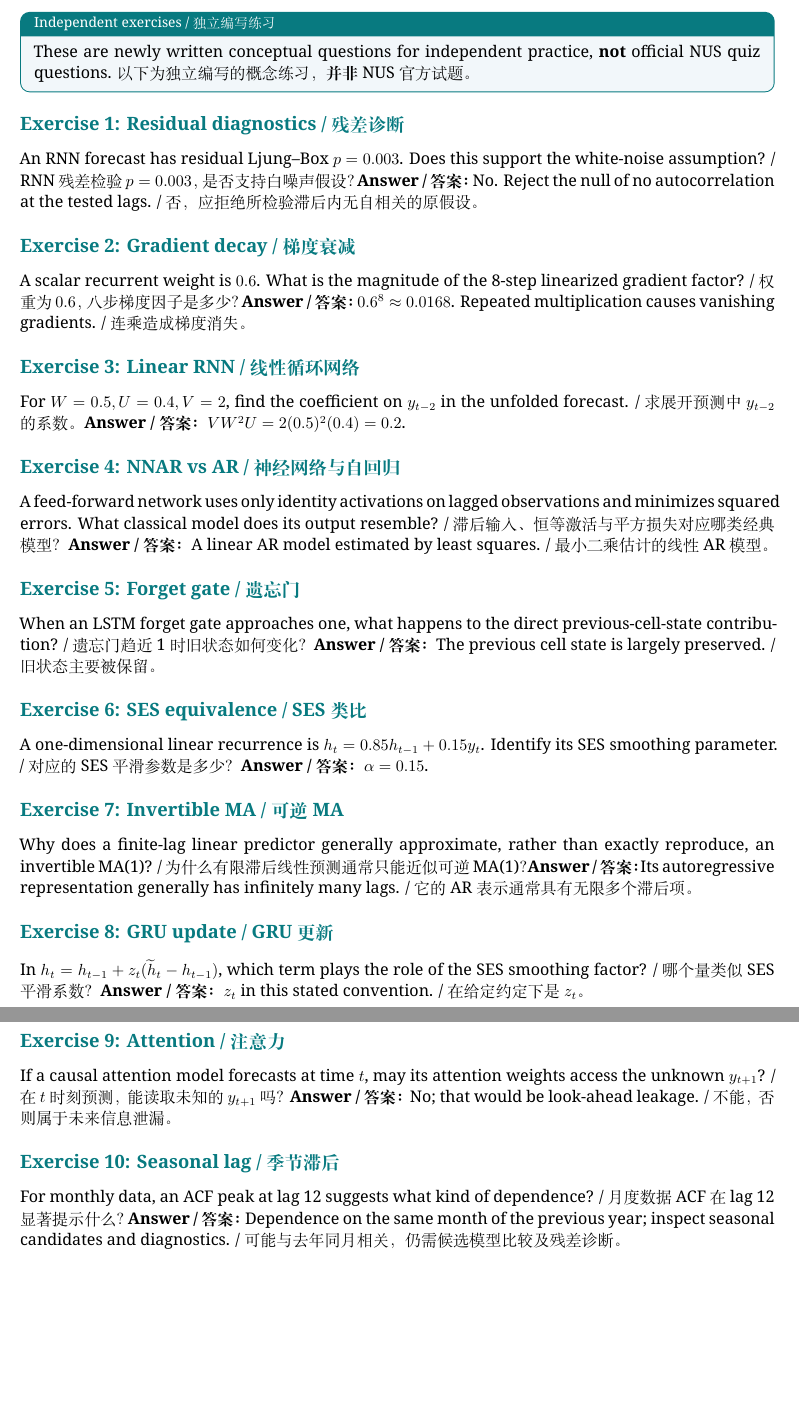
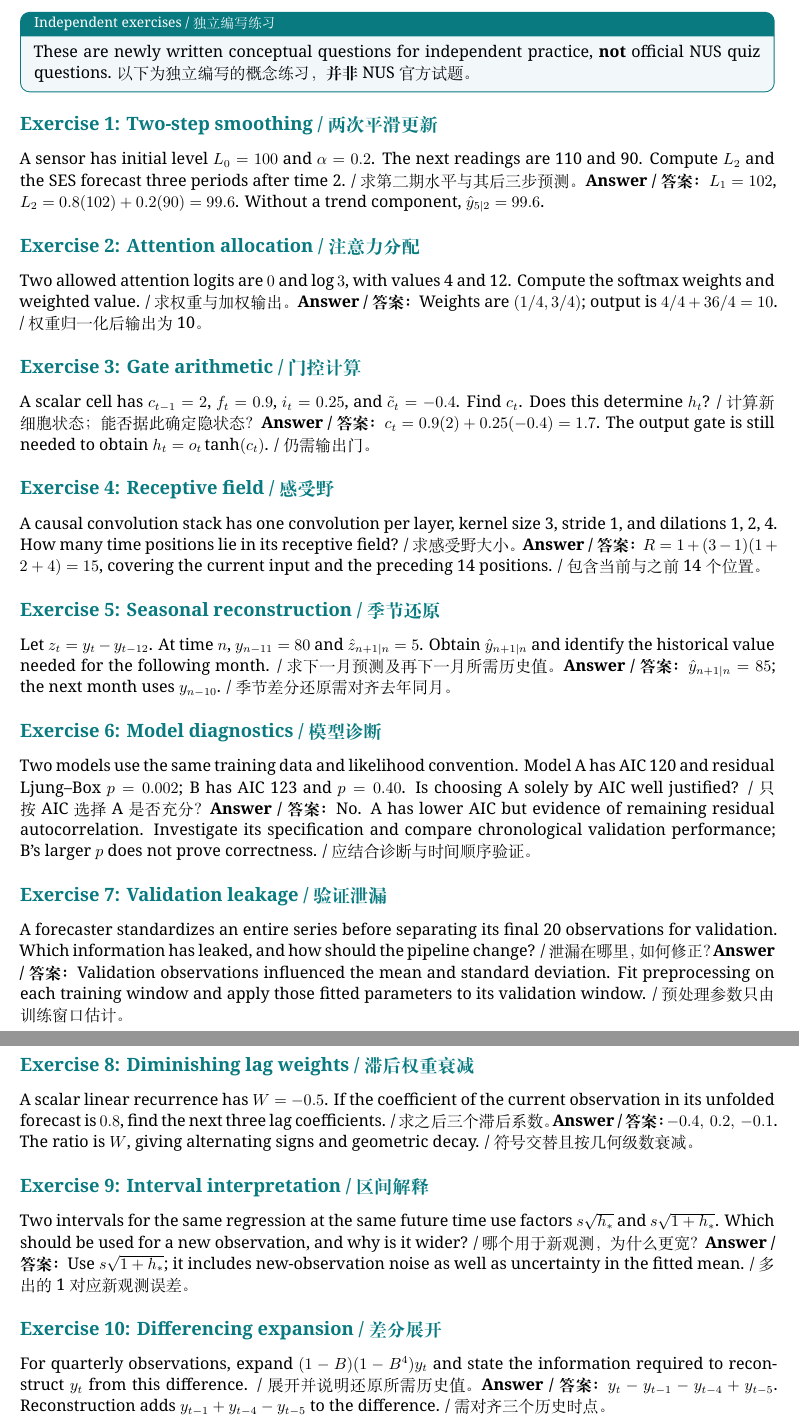
Before and after one commit to nkuwyk/NUS-ISE-Study-Notes, a LaTeX document (IE5202-Applied-Forecasting-Methods/Quiz-2/main.tex): two parts of pages 21 and 22 of 26, joined at a grey line, cut so that both start at the same text, the shorter picture padded with empty space. Compiled offline with XeLaTeX.

```diff
--- a/IE5202-Applied-Forecasting-Methods/Quiz-2/IE5202_Quiz2_Public_Overleaf/main.tex
+++ b/IE5202-Applied-Forecasting-Methods/Quiz-2/main.tex
@@ -21,7 +21,7 @@
 \definecolor{softred}{HTML}{FFF6F3}
 \definecolor{softgold}{HTML}{FFF9EB}
 \definecolor{graytext}{HTML}{536273}
-\hypersetup{colorlinks=true,linkcolor=navy,urlcolor=teal,pdftitle={IE5202 Lecture 7--12 Final Exam Review},pdfauthor={IE5202 Study Notes}}
+\hypersetup{colorlinks=true,linkcolor=navy,urlcolor=teal,pdftitle={IE5202 Quiz 2 Public Revision Notes},pdfauthor={IE5202 Study Notes}}
 \captionsetup{font=footnotesize,labelfont={bf,color=navy},skip=3pt}
 \titleformat{\section}{\LARGE\bfseries\color{navy}}{\thesection}{0.7em}{}
 \titleformat{\subsection}{\large\bfseries\color{teal}}{\thesubsection}{0.6em}{}
@@ -532,36 +532,36 @@
 \begin{keybox}[title={Independent exercises / 独立编写练习}]
 These are newly written conceptual questions for independent practice, \textbf{not} official NUS quiz questions. 以下为独立编写的概念练习，\textbf{并非} NUS 官方试题。
 \end{keybox}
-\subsection*{Exercise 1: Residual diagnostics / 残差诊断}
-An RNN forecast has residual Ljung--Box $p=0.003$. Does this support the white-noise assumption? / RNN 残差检验 $p=0.003$，是否支持白噪声假设？
-\textbf{Answer / 答案：}No. Reject the null of no autocorrelation at the tested lags. / 否，应拒绝所检验滞后内无自相关的原假设。
-\subsection*{Exercise 2: Gradient decay / 梯度衰减}
-A scalar recurrent weight is $0.6$. What is the magnitude of the 8-step linearized gradient factor? / 权重为 $0.6$，八步梯度因子是多少？
-\textbf{Answer / 答案：}$0.6^8\approx 0.0168$. Repeated multiplication causes vanishing gradients. / 连乘造成梯度消失。
-\subsection*{Exercise 3: Linear RNN / 线性循环网络}
-For $W=0.5,U=0.4,V=2$, find the coefficient on $y_{t-2}$ in the unfolded forecast. / 求展开预测中 $y_{t-2}$ 的系数。
-\textbf{Answer / 答案：}$VW^2U=2(0.5)^2(0.4)=0.2$.
-\subsection*{Exercise 4: NNAR vs AR / 神经网络与自回归}
-A feed-forward network uses only identity activations on lagged observations and minimizes squared errors. What classical model does its output resemble? / 滞后输入、恒等激活与平方损失对应哪类经典模型？
-\textbf{Answer / 答案：}A linear AR model estimated by least squares. / 最小二乘估计的线性 AR 模型。
-\subsection*{Exercise 5: Forget gate / 遗忘门}
-When an LSTM forget gate approaches one, what happens to the direct previous-cell-state contribution? / 遗忘门趋近 1 时旧状态如何变化？
-\textbf{Answer / 答案：}The previous cell state is largely preserved. / 旧状态主要被保留。
-\subsection*{Exercise 6: SES equivalence / SES 类比}
-A one-dimensional linear recurrence is $h_t=0.85h_{t-1}+0.15y_t$. Identify its SES smoothing parameter. / 对应的 SES 平滑参数是多少？
-\textbf{Answer / 答案：}$\alpha=0.15$.
-\subsection*{Exercise 7: Invertible MA / 可逆 MA}
-Why does a finite-lag linear predictor generally approximate, rather than exactly reproduce, an invertible MA(1)? / 为什么有限滞后线性预测通常只能近似可逆 MA(1)？
-\textbf{Answer / 答案：}Its autoregressive representation generally has infinitely many lags. / 它的 AR 表示通常具有无限多个滞后项。
-\subsection*{Exercise 8: GRU update / GRU 更新}
-In $h_t=h_{t-1}+z_t(\widetilde h_t-h_{t-1})$, which term plays the role of the SES smoothing factor? / 哪个量类似 SES 平滑系数？
-\textbf{Answer / 答案：}$z_t$ in this stated convention. / 在给定约定下是 $z_t$。
-\subsection*{Exercise 9: Attention / 注意力}
-If a causal attention model forecasts at time $t$, may its attention weights access the unknown $y_{t+1}$? / 在 $t$ 时刻预测，能读取未知的 $y_{t+1}$ 吗？
-\textbf{Answer / 答案：}No; that would be look-ahead leakage. / 不能，否则属于未来信息泄漏。
-\subsection*{Exercise 10: Seasonal lag / 季节滞后}
-For monthly data, an ACF peak at lag 12 suggests what kind of dependence? / 月度数据 ACF 在 lag 12 显著提示什么？
-\textbf{Answer / 答案：}Dependence on the same month of the previous year; inspect seasonal candidates and diagnostics. / 可能与去年同月相关，仍需候选模型比较及残差诊断。
+\subsection*{Exercise 1: Two-step smoothing / 两次平滑更新}
+A sensor has initial level $L_0=100$ and $\alpha=0.2$. The next readings are 110 and 90. Compute $L_2$ and the SES forecast three periods after time 2. / 求第二期水平与其后三步预测。
+\textbf{Answer / 答案：}$L_1=102$, $L_2=0.8(102)+0.2(90)=99.6$. Without a trend component, $\hat y_{5|2}=99.6$.
+\subsection*{Exercise 2: Attention allocation / 注意力分配}
+Two allowed attention logits are $0$ and $\log 3$, with values 4 and 12. Compute the softmax weights and weighted value. / 求权重与加权输出。
+\textbf{Answer / 答案：}Weights are $(1/4,3/4)$; output is $4/4+36/4=10$. / 权重归一化后输出为 10。
+\subsection*{Exercise 3: Gate arithmetic / 门控计算}
+A scalar cell has $c_{t-1}=2$, $f_t=0.9$, $i_t=0.25$, and $\tilde c_t=-0.4$. Find $c_t$. Does this determine $h_t$? / 计算新细胞状态；能否据此确定隐状态？
+\textbf{Answer / 答案：}$c_t=0.9(2)+0.25(-0.4)=1.7$. The output gate is still needed to obtain $h_t=o_t\tanh(c_t)$. / 仍需输出门。
+\subsection*{Exercise 4: Receptive field / 感受野}
+A causal convolution stack has one convolution per layer, kernel size 3, stride 1, and dilations 1, 2, 4. How many time positions lie in its receptive field? / 求感受野大小。
+\textbf{Answer / 答案：}$R=1+(3-1)(1+2+4)=15$, covering the current input and the preceding 14 positions. / 包含当前与之前 14 个位置。
+\subsection*{Exercise 5: Seasonal reconstruction / 季节还原}
+Let $z_t=y_t-y_{t-12}$. At time $n$, $y_{n-11}=80$ and $\hat z_{n+1|n}=5$. Obtain $\hat y_{n+1|n}$ and identify the historical value needed for the following month. / 求下一月预测及再下一月所需历史值。
+\textbf{Answer / 答案：}$\hat y_{n+1|n}=85$; the next month uses $y_{n-10}$. / 季节差分还原需对齐去年同月。
+\subsection*{Exercise 6: Model diagnostics / 模型诊断}
+Two models use the same training data and likelihood convention. Model A has AIC 120 and residual Ljung--Box $p=0.002$; B has AIC 123 and $p=0.40$. Is choosing A solely by AIC well justified? / 只按 AIC 选择 A 是否充分？
+\textbf{Answer / 答案：}No. A has lower AIC but evidence of remaining residual autocorrelation. Investigate its specification and compare chronological validation performance; B's larger $p$ does not prove correctness. / 应结合诊断与时间顺序验证。
+\subsection*{Exercise 7: Validation leakage / 验证泄漏}
+A forecaster standardizes an entire series before separating its final 20 observations for validation. Which information has leaked, and how should the pipeline change? / 泄漏在哪里，如何修正？
+\textbf{Answer / 答案：}Validation observations influenced the mean and standard deviation. Fit preprocessing on each training window and apply those fitted parameters to its validation window. / 预处理参数只由训练窗口估计。
+\subsection*{Exercise 8: Diminishing lag weights / 滞后权重衰减}
+A scalar linear recurrence has $W=-0.5$. If the coefficient of the current observation in its unfolded forecast is $0.8$, find the next three lag coefficients. / 求之后三个滞后系数。
+\textbf{Answer / 答案：}$-0.4,\ 0.2,\ -0.1$. The ratio is $W$, giving alternating signs and geometric decay. / 符号交替且按几何级数衰减。
+\subsection*{Exercise 9: Interval interpretation / 区间解释}
+Two intervals for the same regression at the same future time use factors $s\sqrt{h_*}$ and $s\sqrt{1+h_*}$. Which should be used for a new observation, and why is it wider? / 哪个用于新观测，为什么更宽？
+\textbf{Answer / 答案：}Use $s\sqrt{1+h_*}$; it includes new-observation noise as well as uncertainty in the fitted mean. / 多出的 1 对应新观测误差。
+\subsection*{Exercise 10: Differencing expansion / 差分展开}
+For quarterly observations, expand $(1-B)(1-B^4)y_t$ and state the information required to reconstruct $y_t$ from this difference. / 展开并说明还原所需历史值。
+\textbf{Answer / 答案：}$y_t-y_{t-1}-y_{t-4}+y_{t-5}$. Reconstruction adds $y_{t-1}+y_{t-4}-y_{t-5}$ to the difference. / 需对齐三个历史时点。
 \clearpage
 \section*{附录：Lecture 7--12 英文术语考前速查表}
 \addcontentsline{toc}{section}{附录：英文术语考前速查表}
```
Also changed, not shown: .github/workflows/build-latex.yml (added, +55 -0 lines), IE5202-Applied-Forecasting-Methods/Quiz-2/IE5202_Quiz2_Public_Overleaf/README.md (deleted), IE5202-Applied-Forecasting-Methods/Quiz-2/README.md, IE5202-Applied-Forecasting-Methods/Quiz-2/figures/Practice_Q1.png (renamed from IE5202-Applied-Forecasting-Methods/Quiz-2/IE5202_Quiz2_Public_Overleaf/figures/Practice_Q1.png), IE5202-Applied-Forecasting-Methods/Quiz-2/figures/Practice_Q2.png (renamed from IE5202-Applied-Forecasting-Methods/Quiz-2/IE5202_Quiz2_Public_Overleaf/figures/Practice_Q2.png), IE5202-Applied-Forecasting-Methods/Quiz-2/figures/Practice_Q3.png (renamed from IE5202-Applied-Forecasting-Methods/Quiz-2/IE5202_Quiz2_Public_Overleaf/figures/Practice_Q3.png), IE5202-Applied-Forecasting-Methods/Quiz-2/figures/Practice_Q4.png (renamed from IE5202-Applied-Forecasting-Methods/Quiz-2/IE5202_Quiz2_Public_Overleaf/figures/Practice_Q4.png), IE5202-Applied-Forecasting-Methods/Quiz-2/figures/Practice_Q5.png (renamed from IE5202-Applied-Forecasting-Methods/Quiz-2/IE5202_Quiz2_Public_Overleaf/figures/Practice_Q5.png), IE5202-Applied-Forecasting-Methods/Quiz-2/figures/Practice_Q6.png (renamed from IE5202-Applied-Forecasting-Methods/Quiz-2/IE5202_Quiz2_Public_Overleaf/figures/Practice_Q6.png), IE5202-Applied-Forecasting-Methods/Quiz-2/main.tex (4 more changed lines), 1 other file.
